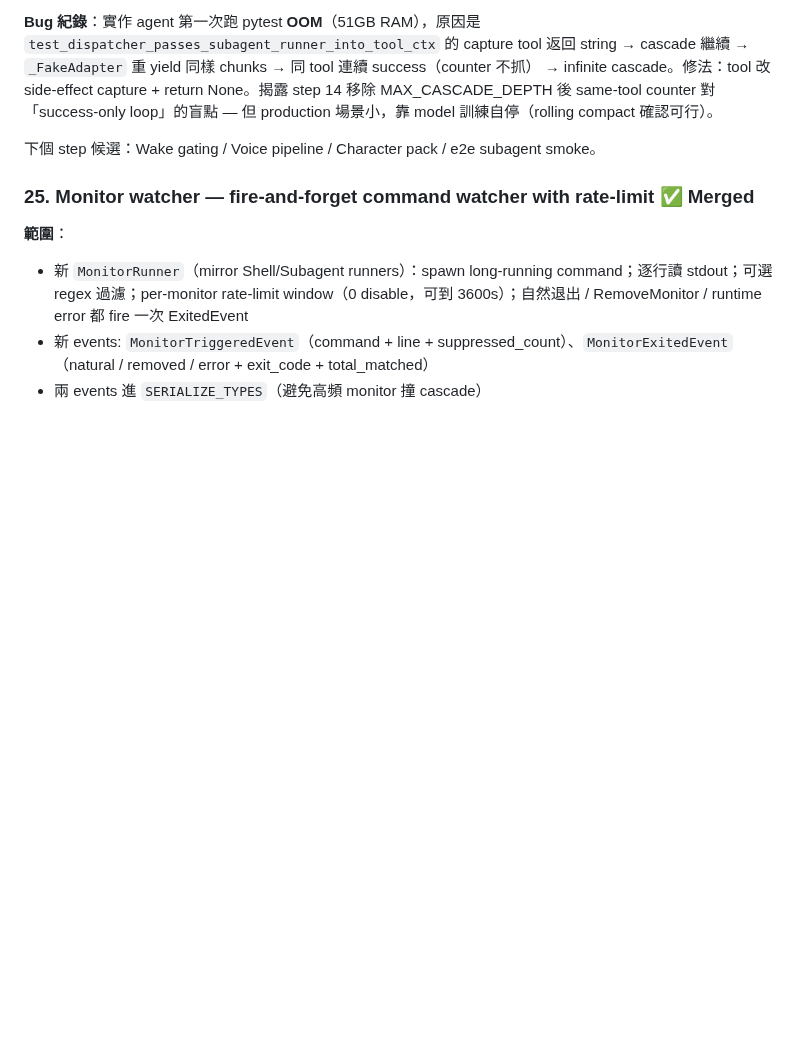
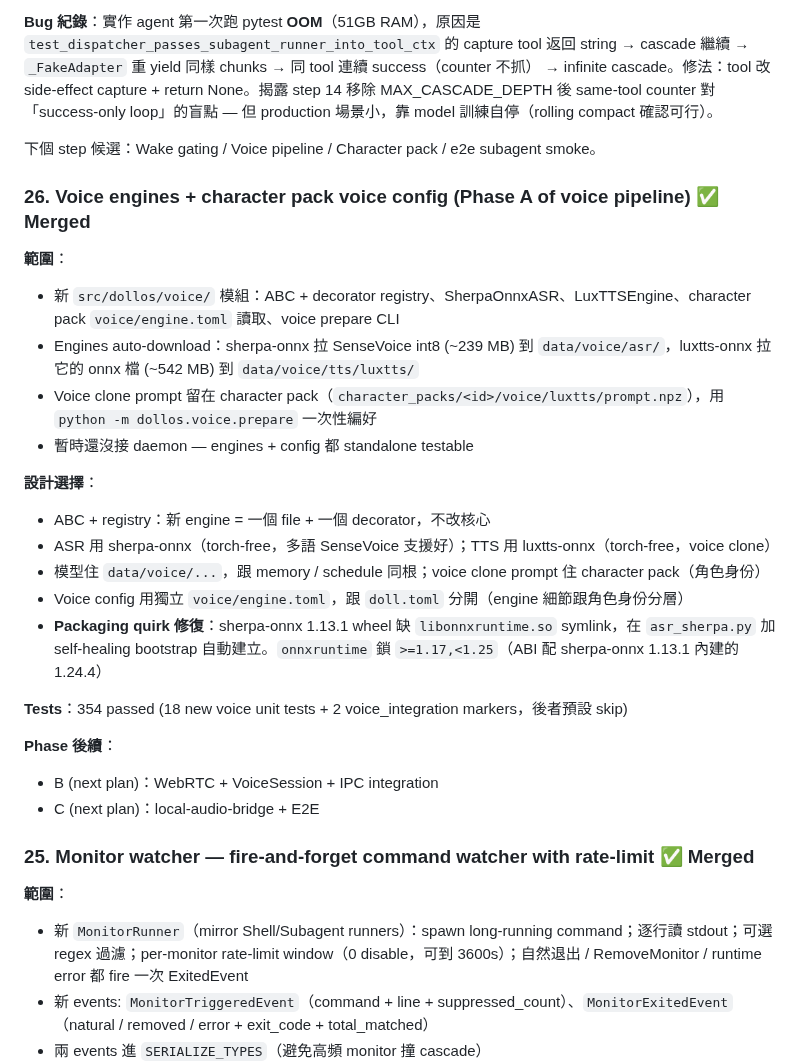
Before and after one commit to ningyos/DollOS, a Markdown page: docs/roadmap.md, the part around the change. Drawn GitHub-style; blank space fills up the shorter version.

Commit message:
docs: roadmap step 26 — voice engines (Voice Phase A)
Co-Authored-By: Claude Opus 4.7 (1M context) <noreply@anthropic.com>

```diff
--- a/docs/roadmap.md
+++ b/docs/roadmap.md
@@ -294,6 +294,27 @@ Smoke：~23/24（3 sampling runs，sampling fluke run 1 T3 hallucinate「我是
 
 下個 step 候選：Wake gating / Voice pipeline / Character pack / e2e subagent smoke。
 
+### 26. Voice engines + character pack voice config (Phase A of voice pipeline)  ✅ Merged
+
+**範圍**：
+- 新 `src/dollos/voice/` 模組：ABC + decorator registry、SherpaOnnxASR、LuxTTSEngine、character pack `voice/engine.toml` 讀取、voice prepare CLI
+- Engines auto-download：sherpa-onnx 拉 SenseVoice int8 (~239 MB) 到 `data/voice/asr/`，luxtts-onnx 拉它的 onnx 檔 (~542 MB) 到 `data/voice/tts/luxtts/`
+- Voice clone prompt 留在 character pack（`character_packs/<id>/voice/luxtts/prompt.npz`），用 `python -m dollos.voice.prepare` 一次性編好
+- 暫時還沒接 daemon — engines + config 都 standalone testable
+
+**設計選擇**：
+- ABC + registry：新 engine = 一個 file + 一個 decorator，不改核心
+- ASR 用 sherpa-onnx（torch-free，多語 SenseVoice 支援好）；TTS 用 luxtts-onnx（torch-free，voice clone）
+- 模型住 `data/voice/...`，跟 memory / schedule 同根；voice clone prompt 住 character pack（角色身份）
+- Voice config 用獨立 `voice/engine.toml`，跟 `doll.toml` 分開（engine 細節跟角色身份分層）
+- **Packaging quirk 修復**：sherpa-onnx 1.13.1 wheel 缺 `libonnxruntime.so` symlink，在 `asr_sherpa.py` 加 self-healing bootstrap 自動建立。`onnxruntime` 鎖 `>=1.17,<1.25`（ABI 配 sherpa-onnx 1.13.1 內建的 1.24.4）
+
+**Tests**：354 passed (18 new voice unit tests + 2 voice_integration markers，後者預設 skip)
+
+**Phase 後續**：
+- B (next plan)：WebRTC + VoiceSession + IPC integration
+- C (next plan)：local-audio-bridge + E2E
+
 ### 25. Monitor watcher — fire-and-forget command watcher with rate-limit  ✅ Merged
 
 **範圍**：
```
Also changed, not shown: CLAUDE.md (+3 -1 lines).
